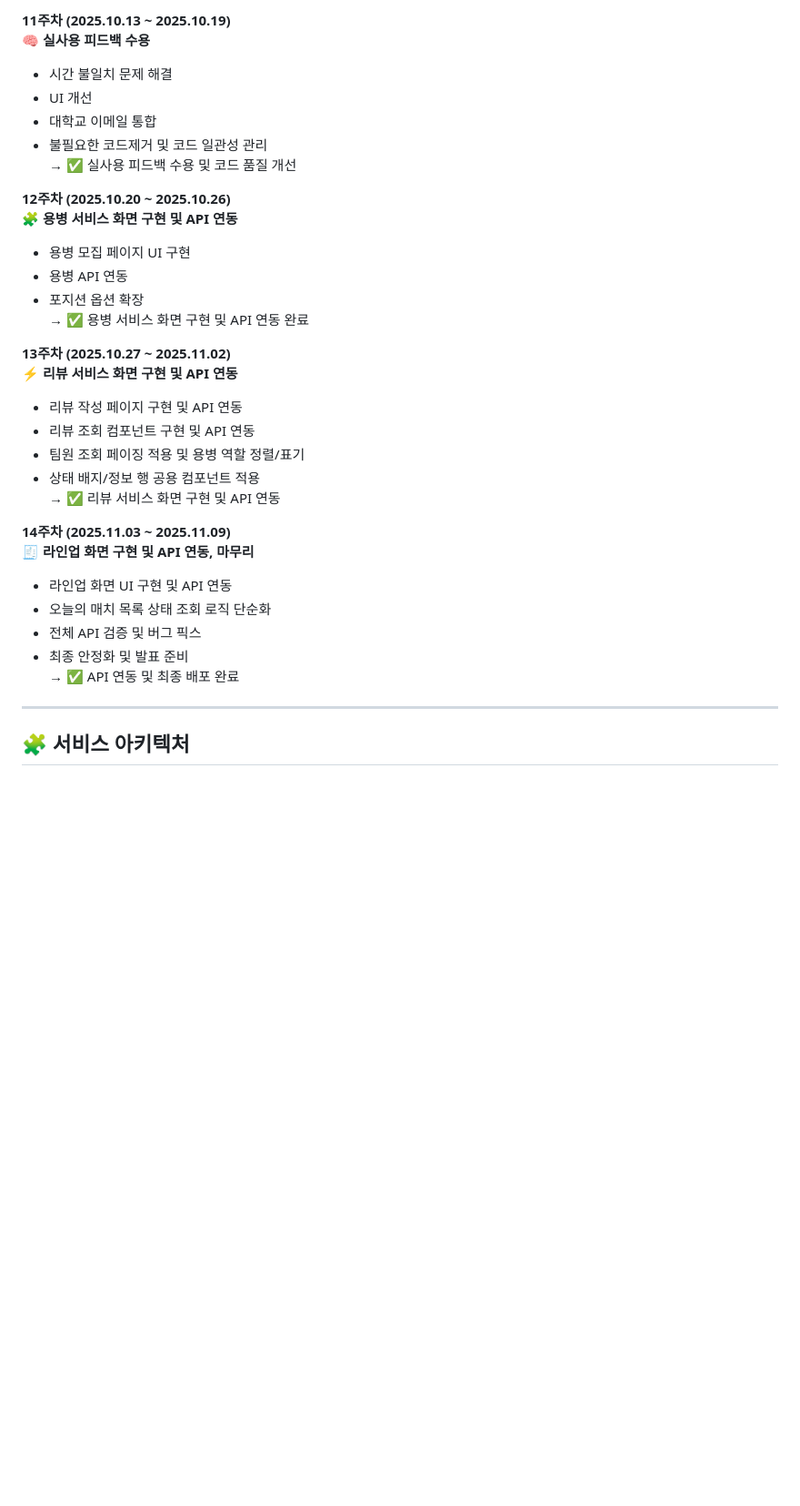
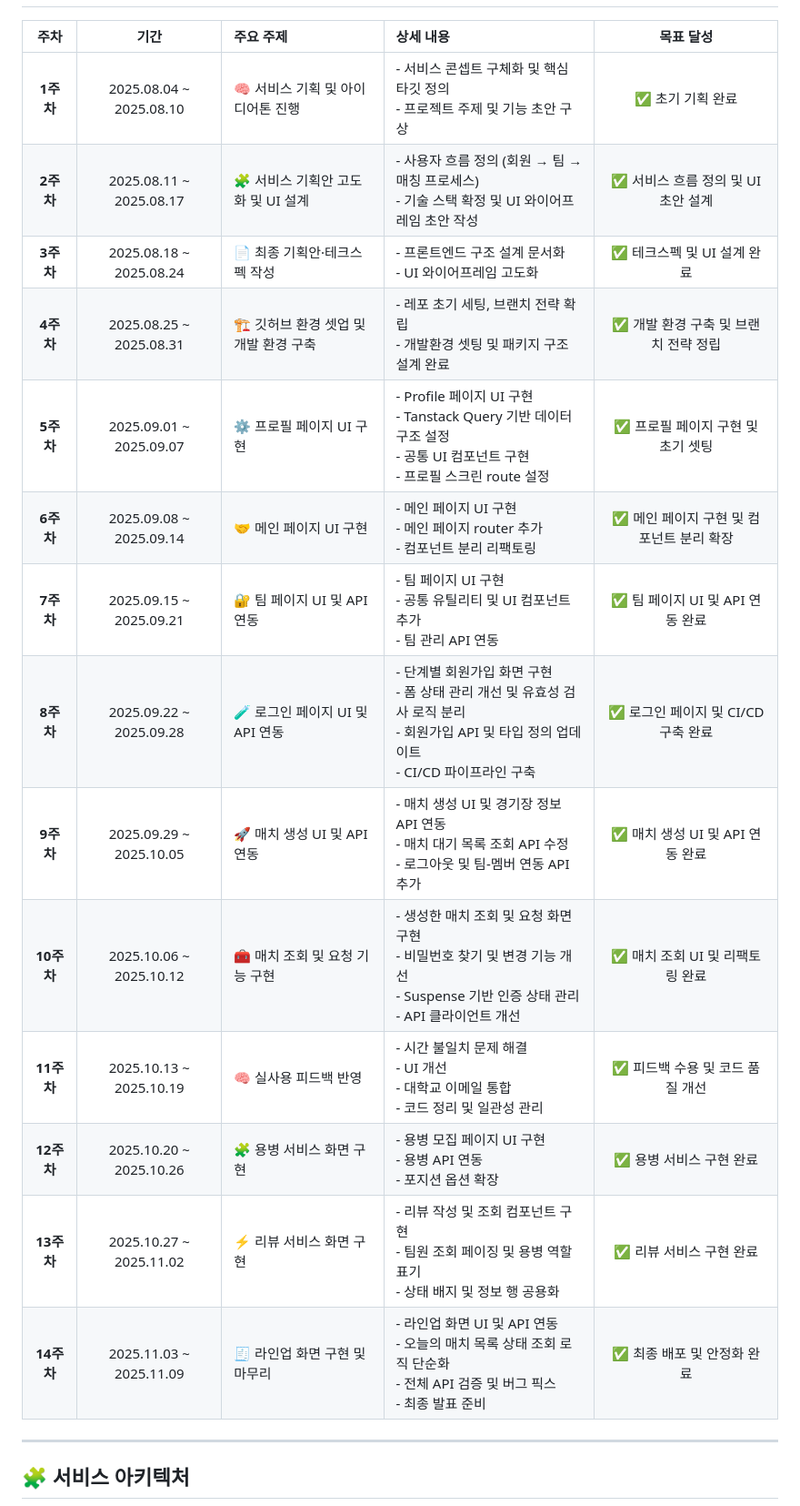
Before and after one commit to kakao-tech-campus-3rd-step3/Team3_FE, a Markdown page: README.md, the part around one of its changes. Shown at 91% size. Rendered like a GitHub page; blank space fills up the shorter version.

```diff
--- a/README.md
+++ b/README.md
@@ -215,37 +134,19 @@ Team3_FE/
-**11주차 (2025.10.13 ~ 2025.10.19)**
-**🧠 실사용 피드백 수용**
-
-- 시간 불일치 문제 해결
-- UI 개선
-- 대학교 이메일 통합
-- 불필요한 코드제거 및 코드 일관성 관리
-  → ✅ 실사용 피드백 수용 및 코드 품질 개선
-
-**12주차 (2025.10.20 ~ 2025.10.26)**
-**🧩 용병 서비스 화면 구현 및 API 연동**
-
-- 용병 모집 페이지 UI 구현
-- 용병 API 연동
-- 포지션 옵션 확장
-  → ✅ 용병 서비스 화면 구현 및 API 연동 완료
-
-**13주차 (2025.10.27 ~ 2025.11.02)**
-**⚡ 리뷰 서비스 화면 구현 및 API 연동**
-
-- 리뷰 작성 페이지 구현 및 API 연동
-- 리뷰 조회 컴포넌트 구현 및 API 연동
-- 팀원 조회 페이징 적용 및 용병 역할 정렬/표기
-- 상태 배지/정보 행 공용 컴포넌트 적용
-  → ✅ 리뷰 서비스 화면 구현 및 API 연동
-
-**14주차 (2025.11.03 ~ 2025.11.09)**
-**🧾 라인업 화면 구현 및 API 연동, 마무리**
-
-- 라인업 화면 UI 구현 및 API 연동
-- 오늘의 매치 목록 상태 조회 로직 단순화
-- 전체 API 검증 및 버그 픽스
-- 최종 안정화 및 발표 준비
-  → ✅ API 연동 및 최종 배포 완료
+|    주차    |          기간           | 주요 주제                             | 상세 내용                                                                                                                                      |                 목표 달성                 |
+| :--------: | :---------------------: | :------------------------------------ | :--------------------------------------------------------------------------------------------------------------------------------------------- | :---------------------------------------: |
+| **1주차**  | 2025.08.04 ~ 2025.08.10 | 🧠 서비스 기획 및 아이디어톤 진행     | - 서비스 콘셉트 구체화 및 핵심 타깃 정의<br>- 프로젝트 주제 및 기능 초안 구상                                                                  |             ✅ 초기 기획 완료             |
+| **2주차**  | 2025.08.11 ~ 2025.08.17 | 🧩 서비스 기획안 고도화 및 UI 설계    | - 사용자 흐름 정의 (회원 → 팀 → 매칭 프로세스)<br>- 기술 스택 확정 및 UI 와이어프레임 초안 작성                                                |    ✅ 서비스 흐름 정의 및 UI 초안 설계    |
+| **3주차**  | 2025.08.18 ~ 2025.08.24 | 📄 최종 기획안·테크스펙 작성          | - 프론트엔드 구조 설계 문서화<br>- UI 와이어프레임 고도화                                                                                      |        ✅ 테크스펙 및 UI 설계 완료        |
+| **4주차**  | 2025.08.25 ~ 2025.08.31 | 🏗 깃허브 환경 셋업 및 개발 환경 구축 | - 레포 초기 세팅, 브랜치 전략 확립<br>- 개발환경 셋팅 및 패키지 구조 설계 완료                                                                 |   ✅ 개발 환경 구축 및 브랜치 전략 정립   |
+| **5주차**  | 2025.09.01 ~ 2025.09.07 | ⚙️ 프로필 페이지 UI 구현              | - Profile 페이지 UI 구현<br>- Tanstack Query 기반 데이터 구조 설정<br>- 공통 UI 컴포넌트 구현<br>- 프로필 스크린 route 설정                    |    ✅ 프로필 페이지 구현 및 초기 셋팅     |
+| **6주차**  | 2025.09.08 ~ 2025.09.14 | 🤝 메인 페이지 UI 구현                | - 메인 페이지 UI 구현<br>- 메인 페이지 router 추가<br>- 컴포넌트 분리 리팩토링                                                                 | ✅ 메인 페이지 구현 및 컴포넌트 분리 확장 |
+| **7주차**  | 2025.09.15 ~ 2025.09.21 | 🔐 팀 페이지 UI 및 API 연동           | - 팀 페이지 UI 구현<br>- 공통 유틸리티 및 UI 컴포넌트 추가<br>- 팀 관리 API 연동                                                               |     ✅ 팀 페이지 UI 및 API 연동 완료      |
+| **8주차**  | 2025.09.22 ~ 2025.09.28 | 🧪 로그인 페이지 UI 및 API 연동       | - 단계별 회원가입 화면 구현<br>- 폼 상태 관리 개선 및 유효성 검사 로직 분리<br>- 회원가입 API 및 타입 정의 업데이트<br>- CI/CD 파이프라인 구축 |    ✅ 로그인 페이지 및 CI/CD 구축 완료    |
+| **9주차**  | 2025.09.29 ~ 2025.10.05 | 🚀 매치 생성 UI 및 API 연동           | - 매치 생성 UI 및 경기장 정보 API 연동<br>- 매치 대기 목록 조회 API 수정<br>- 로그아웃 및 팀-멤버 연동 API 추가                                |     ✅ 매치 생성 UI 및 API 연동 완료      |
+| **10주차** | 2025.10.06 ~ 2025.10.12 | 🧰 매치 조회 및 요청 기능 구현        | - 생성한 매치 조회 및 요청 화면 구현<br>- 비밀번호 찾기 및 변경 기능 개선<br>- Suspense 기반 인증 상태 관리<br>- API 클라이언트 개선           |     ✅ 매치 조회 UI 및 리팩토링 완료      |
+| **11주차** | 2025.10.13 ~ 2025.10.19 | 🧠 실사용 피드백 반영                 | - 시간 불일치 문제 해결<br>- UI 개선<br>- 대학교 이메일 통합<br>- 코드 정리 및 일관성 관리                                                     |     ✅ 피드백 수용 및 코드 품질 개선      |
+| **12주차** | 2025.10.20 ~ 2025.10.26 | 🧩 용병 서비스 화면 구현              | - 용병 모집 페이지 UI 구현<br>- 용병 API 연동<br>- 포지션 옵션 확장                                                                            |         ✅ 용병 서비스 구현 완료          |
+| **13주차** | 2025.10.27 ~ 2025.11.02 | ⚡ 리뷰 서비스 화면 구현              | - 리뷰 작성 및 조회 컴포넌트 구현<br>- 팀원 조회 페이징 및 용병 역할 표기<br>- 상태 배지 및 정보 행 공용화                                     |         ✅ 리뷰 서비스 구현 완료          |
+| **14주차** | 2025.11.03 ~ 2025.11.09 | 🧾 라인업 화면 구현 및 마무리         | - 라인업 화면 UI 및 API 연동<br>- 오늘의 매치 목록 상태 조회 로직 단순화<br>- 전체 API 검증 및 버그 픽스<br>- 최종 발표 준비                   |        ✅ 최종 배포 및 안정화 완료        |
 
 ---
 
```
Also changed, not shown: other parts of README.md (+1 -82 lines).
